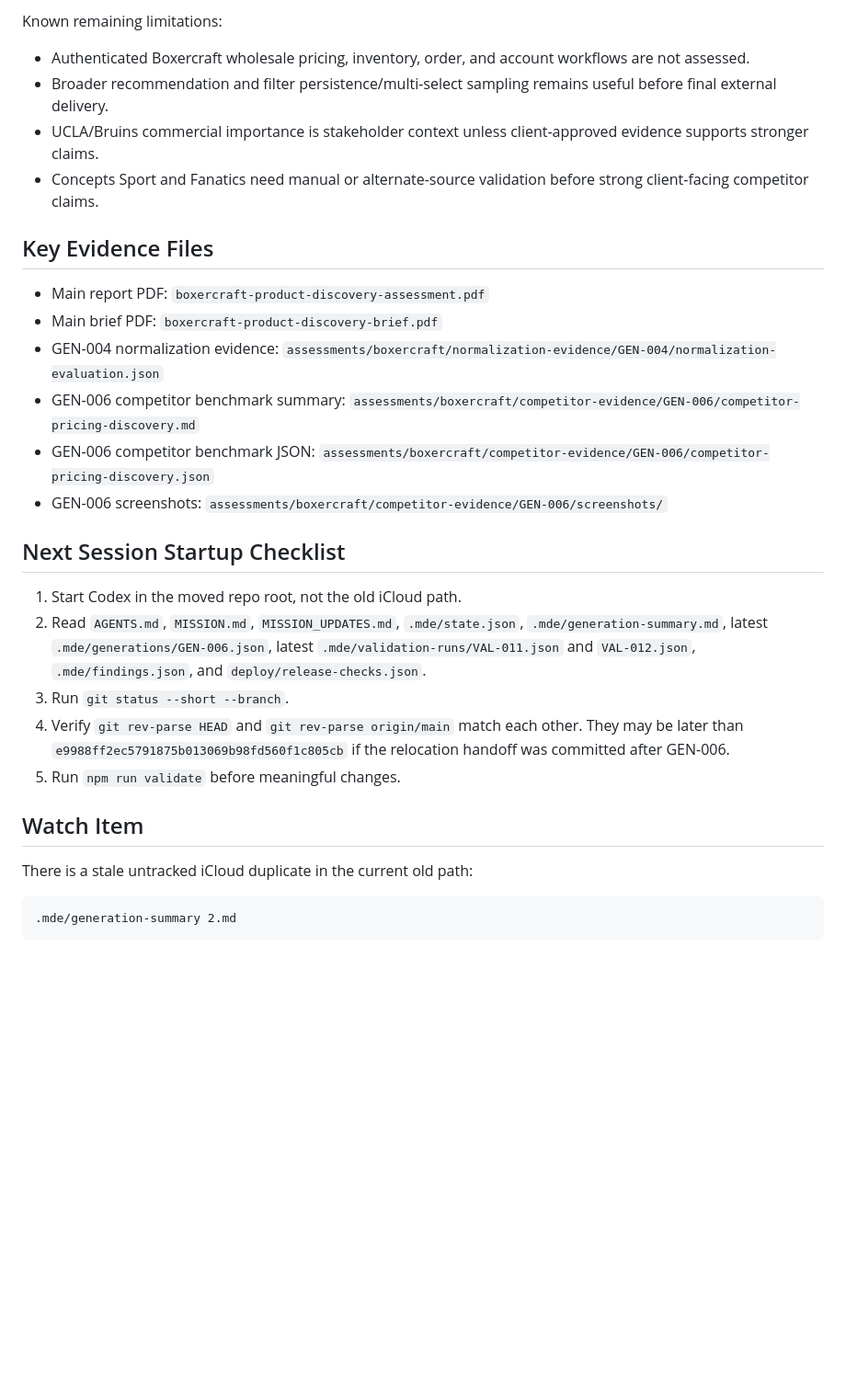
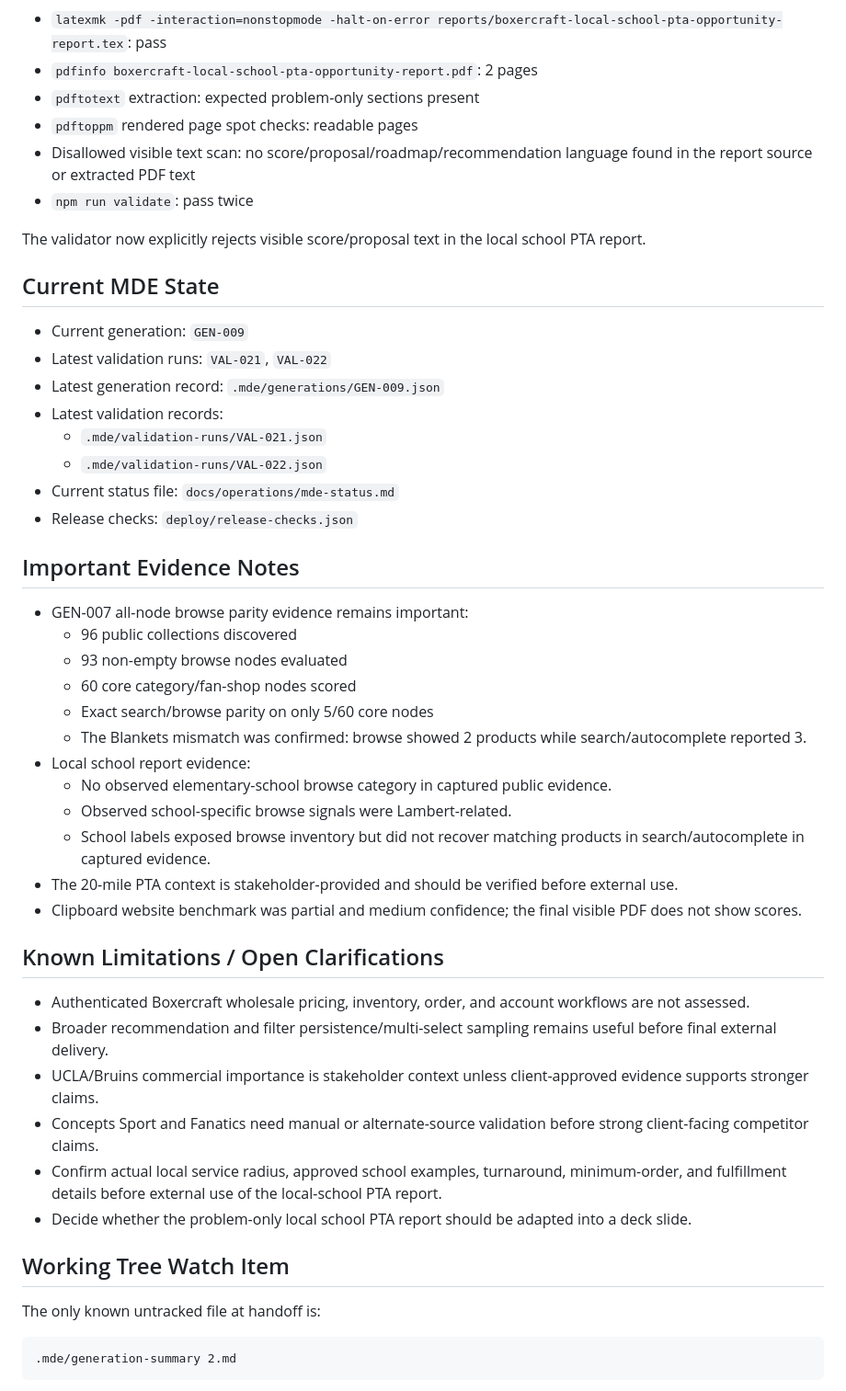
Before and after one commit to Northvalley-Intelligence/ecommerce-product-discovery-assessment-framework, a Markdown page: .mde/SESSION-HANDOFF.md, the part around one of its changes. Shown at 92% size. GitHub-like rendering; blank space fills up the shorter version.

Commit message:
Update session handoff for GEN-009

````diff
--- a/.mde/SESSION-HANDOFF.md
+++ b/.mde/SESSION-HANDOFF.md
@@ -32,31 +49,51 @@ Generation 6 passed the project Validation Gate twice after the competitor bench
 
-Known remaining limitations:
+- `latexmk -pdf -interaction=nonstopmode -halt-on-error reports/boxercraft-local-school-pta-opportunity-report.tex`: pass
+- `pdfinfo boxercraft-local-school-pta-opportunity-report.pdf`: 2 pages
+- `pdftotext` extraction: expected problem-only sections present
+- `pdftoppm` rendered page spot checks: readable pages
+- Disallowed visible text scan: no score/proposal/roadmap/recommendation language found in the report source or extracted PDF text
+- `npm run validate`: pass twice
+
+The validator now explicitly rejects visible score/proposal text in the local school PTA report.
+
+## Current MDE State
+
+- Current generation: `GEN-009`
+- Latest validation runs: `VAL-021`, `VAL-022`
+- Latest generation record: `.mde/generations/GEN-009.json`
+- Latest validation records:
+  - `.mde/validation-runs/VAL-021.json`
+  - `.mde/validation-runs/VAL-022.json`
+- Current status file: `docs/operations/mde-status.md`
+- Release checks: `deploy/release-checks.json`
+
+## Important Evidence Notes
+
+- GEN-007 all-node browse parity evidence remains important:
+  - 96 public collections discovered
+  - 93 non-empty browse nodes evaluated
+  - 60 core category/fan-shop nodes scored
+  - Exact search/browse parity on only 5/60 core nodes
+  - The Blankets mismatch was confirmed: browse showed 2 products while search/autocomplete reported 3.
+- Local school report evidence:
+  - No observed elementary-school browse category in captured public evidence.
+  - Observed school-specific browse signals were Lambert-related.
+  - School labels exposed browse inventory but did not recover matching products in search/autocomplete in captured evidence.
+- The 20-mile PTA context is stakeholder-provided and should be verified before external use.
+- Clipboard website benchmark was partial and medium confidence; the final visible PDF does not show scores.
+
+## Known Limitations / Open Clarifications
 
 - Authenticated Boxercraft wholesale pricing, inventory, order, and account workflows are not assessed.
 - Broader recommendation and filter persistence/multi-select sampling remains useful before final external delivery.
 - UCLA/Bruins commercial importance is stakeholder context unless client-approved evidence supports stronger claims.
 - Concepts Sport and Fanatics need manual or alternate-source validation before strong client-facing competitor claims.
+- Confirm actual local service radius, approved school examples, turnaround, minimum-order, and fulfillment details before external use of the local-school PTA report.
+- Decide whether the problem-only local school PTA report should be adapted into a deck slide.
 
-## Key Evidence Files
+## Working Tree Watch Item
 
-- Main report PDF: `boxercraft-product-discovery-assessment.pdf`
-- Main brief PDF: `boxercraft-product-discovery-brief.pdf`
-- GEN-004 normalization evidence: `assessments/boxercraft/normalization-evidence/GEN-004/normalization-evaluation.json`
-- GEN-006 competitor benchmark summary: `assessments/boxercraft/competitor-evidence/GEN-006/competitor-pricing-discovery.md`
-- GEN-006 competitor benchmark JSON: `assessments/boxercraft/competitor-evidence/GEN-006/competitor-pricing-discovery.json`
-- GEN-006 screenshots: `assessments/boxercraft/competitor-evidence/GEN-006/screenshots/`
-
-## Next Session Startup Checklist
-
-1. Start Codex in the moved repo root, not the old iCloud path.
-2. Read `AGENTS.md`, `MISSION.md`, `MISSION_UPDATES.md`, `.mde/state.json`, `.mde/generation-summary.md`, latest `.mde/generations/GEN-006.json`, latest `.mde/validation-runs/VAL-011.json` and `VAL-012.json`, `.mde/findings.json`, and `deploy/release-checks.json`.
-3. Run `git status --short --branch`.
-4. Verify `git rev-parse HEAD` and `git rev-parse origin/main` match each other. They may be later than `e9988ff2ec5791875b013069b98fd560f1c805cb` if the relocation handoff was committed after GEN-006.
-5. Run `npm run validate` before meaningful changes.
-
-## Watch Item
-
-There is a stale untracked iCloud duplicate in the current old path:
+The only known untracked file at handoff is:
 
 ```text
 .mde/generation-summary 2.md
````
Also changed, not shown: other parts of .mde/SESSION-HANDOFF.md (+48 -20 lines).
